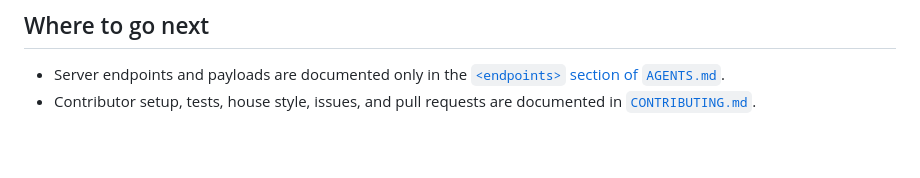
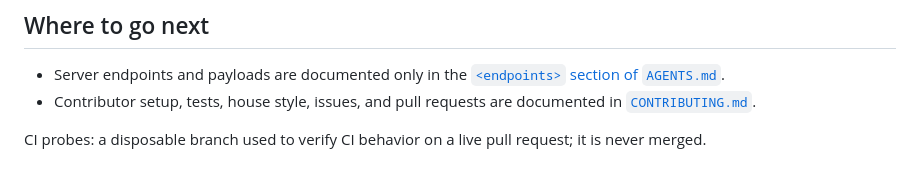
Before and after one commit to Nitjsefnie-Harness-Commons/daedalus, a Markdown page: README.md, the part around the change. Drawn GitHub-style.

Commit message:
docs: note the disposable CI probe branches
Co-Authored-By: GLM-5.3-Flash <noreply@z.ai>

```diff
--- a/README.md
+++ b/README.md
@@ -212,3 +212,5 @@ artifact.
   [`<endpoints>` section of `AGENTS.md`](AGENTS.md).
 - Contributor setup, tests, house style, issues, and pull requests are
   documented in [`CONTRIBUTING.md`](CONTRIBUTING.md).
+
+CI probes: a disposable branch used to verify CI behavior on a live pull request; it is never merged.
```
